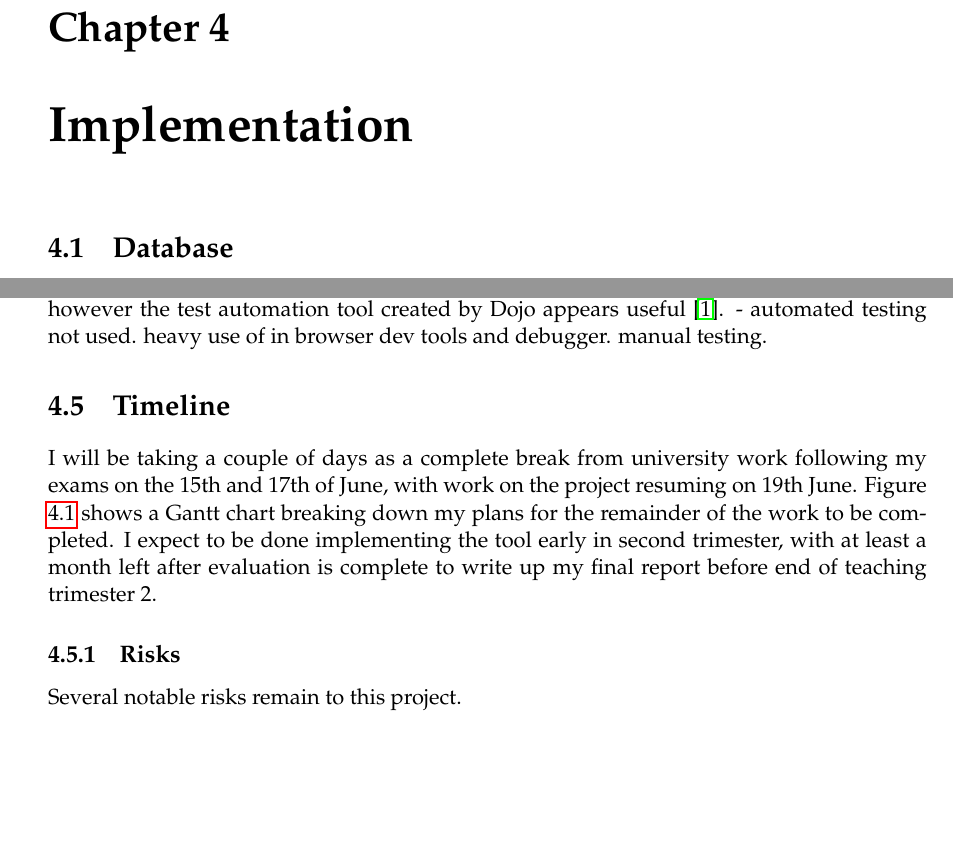
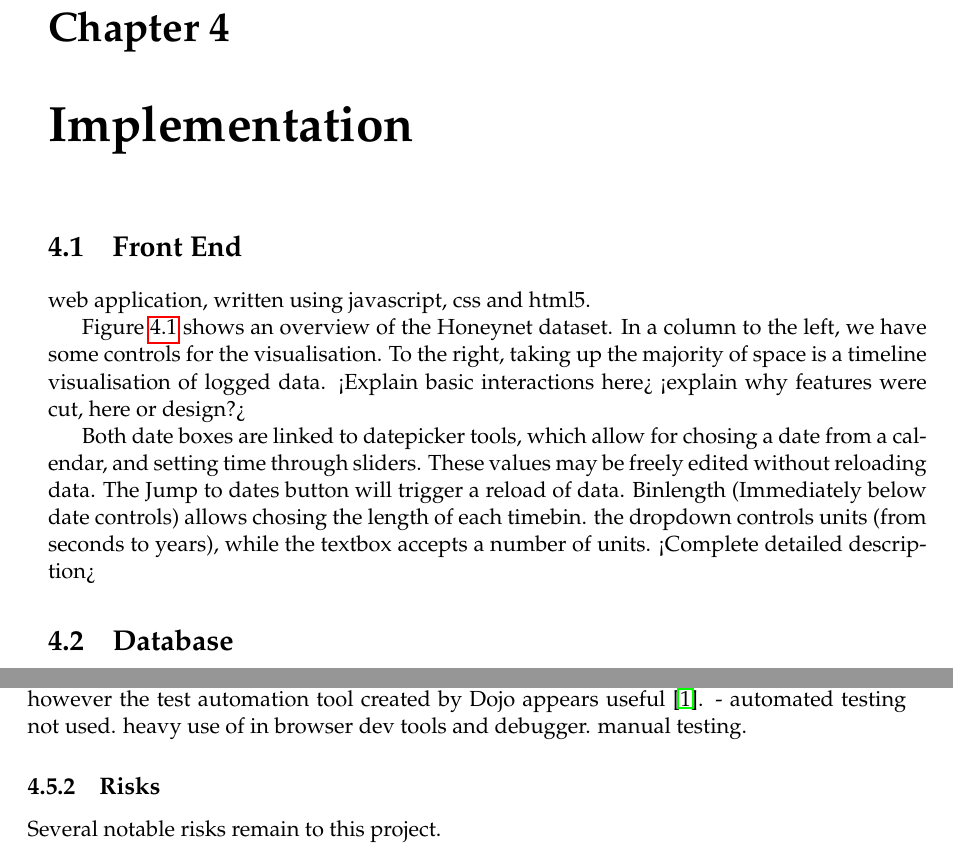
Before and after one commit to leliel/ssh_log_vis, a LaTeX thesis (report/proj_report_outline.tex, which reads report/implementation.tex): two parts of pages 19 and 21 of 32 before the commit and two parts of pages 19 and 22 of 34 after it, joined at a grey line, cut so that both start at the same text, the shorter picture padded with empty space. Compiled offline with pdfLaTeX.

Commit message:
committing further work on design, evaluation and implementation sections

```diff
--- a/report/implementation.tex
+++ b/report/implementation.tex
@@ -1 +1,13 @@
 \chapter{Implementation}\label{C:impl}
+
+\section{Front End}  %this needs a better title, badly.
+
+web application, written using javascript, css and html5.
+
+Figure \ref{overview} shows an overview of the Honeynet dataset. In a column to the left, we have some controls for the visualisation. To the right, taking up the majority of space is a timeline visualisation of logged data.
+<Explain basic interactions here>
+<explain why features were cut, here or design?>
+
+Both date boxes are linked to datepicker tools, which allow for chosing a date from a calendar, and setting time through sliders. These values may be freely edited without reloading data. The Jump to dates button will trigger a reload of data.
+Binlength (Immediately below date controls) allows chosing the length of each timebin. the dropdown controls units (from seconds to years), while the textbox accepts a number of units.
+<Complete detailed description>
@@ -2,3 +19,5 @@
+\end{figure}
+
 
 \section{Database}
 Significant work remains to be done on the database schema for storing SSHD log entries, These entries are highly structured, which allows for a relatively simple parser to break down into usable form. As existing designs call for a raw text view to accompany the main visual components (see Section \ref{screen_design}) I propose to store the raw log entry as a text field  within the database. Some design work is required to describe a storage mechanism for information about individual users and network structure. The minimum information required would be typical access times and locations for users and server names, locations and uses for machines. I do not forsee significant difficulties in designing a storage layout for this data.
@@ -68,10 +87,6 @@ Client side code contains no data, and so is significantly less critical to secu
 \subsection{Testing}
 Automated testing of user interfaces remains problematic, with many tools suffering from severe fragility where UI layout is modified. In most testing libraries, mous interaction is recorded at test design, then played back artificially on execution, This causes severe fragility as if a control or button moves the recorded mouse movements will miss the button, causing test failures. Further research is needed to find a testing library suitable for testing, however the test automation tool created by Dojo appears useful \cite{dojo2013test}. - automated testing not used. heavy use of in browser dev tools and debugger. manual testing.
 
-\section{Timeline}
-
-I will be taking a couple of days as a complete break from university work following my exams on the 15th and 17th of June, with work on the project resuming on 19th June. Figure \ref{gantt} shows a Gantt chart breaking down my plans for the remainder of the work to be completed.  I expect to be done implementing the tool early in second trimester, with at least a month left after evaluation is complete to write up my final report before end of teaching trimester 2.
-
 \begin{figure}[tbh]
 \fbox{\parbox[b]{.99\linewidth}{
 \vskip 0.5cm
```
Also changed, not shown: report/design.tex (+4 -4 lines), report/evaluation.tex (+1 -1 lines), report/implementation.tex (5 more changed lines).
